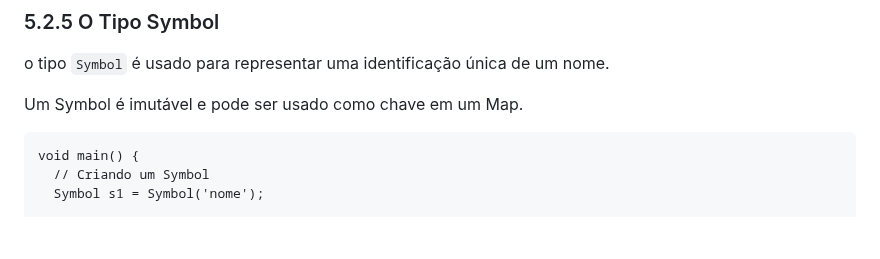
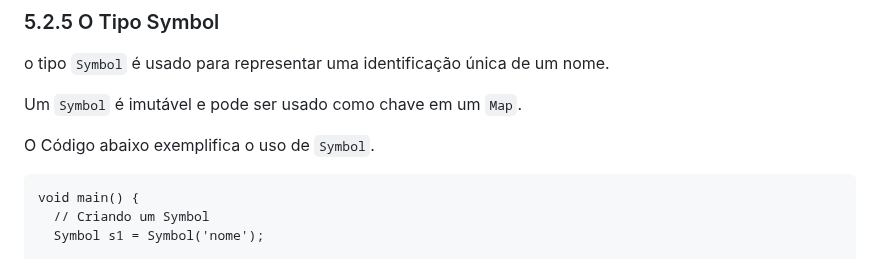
Before and after one commit to ricdtaveira/mobdev-parte-01, a Markdown page: 07-variaveis-tipos/README.md, the part around one of its changes. Drawn GitHub-style; blank space fills up the shorter version.

````diff
--- a/07-variaveis-tipos/README.md
+++ b/07-variaveis-tipos/README.md
@@ -180,10 +180,10 @@ void main() {
 o tipo `Symbol` é usado para representar uma identificação única de um nome.
 >
 >
-Um Symbol é imutável e pode ser usado como chave em um Map.
+Um `Symbol` é imutável e pode ser usado como chave em um `Map`.
 >
 >
-
+O Código abaixo exemplifica o uso de `Symbol`.
 >
 ```
 void main() {
````
Also changed, not shown: other parts of 07-variaveis-tipos/README.md (+2 -2 lines).
